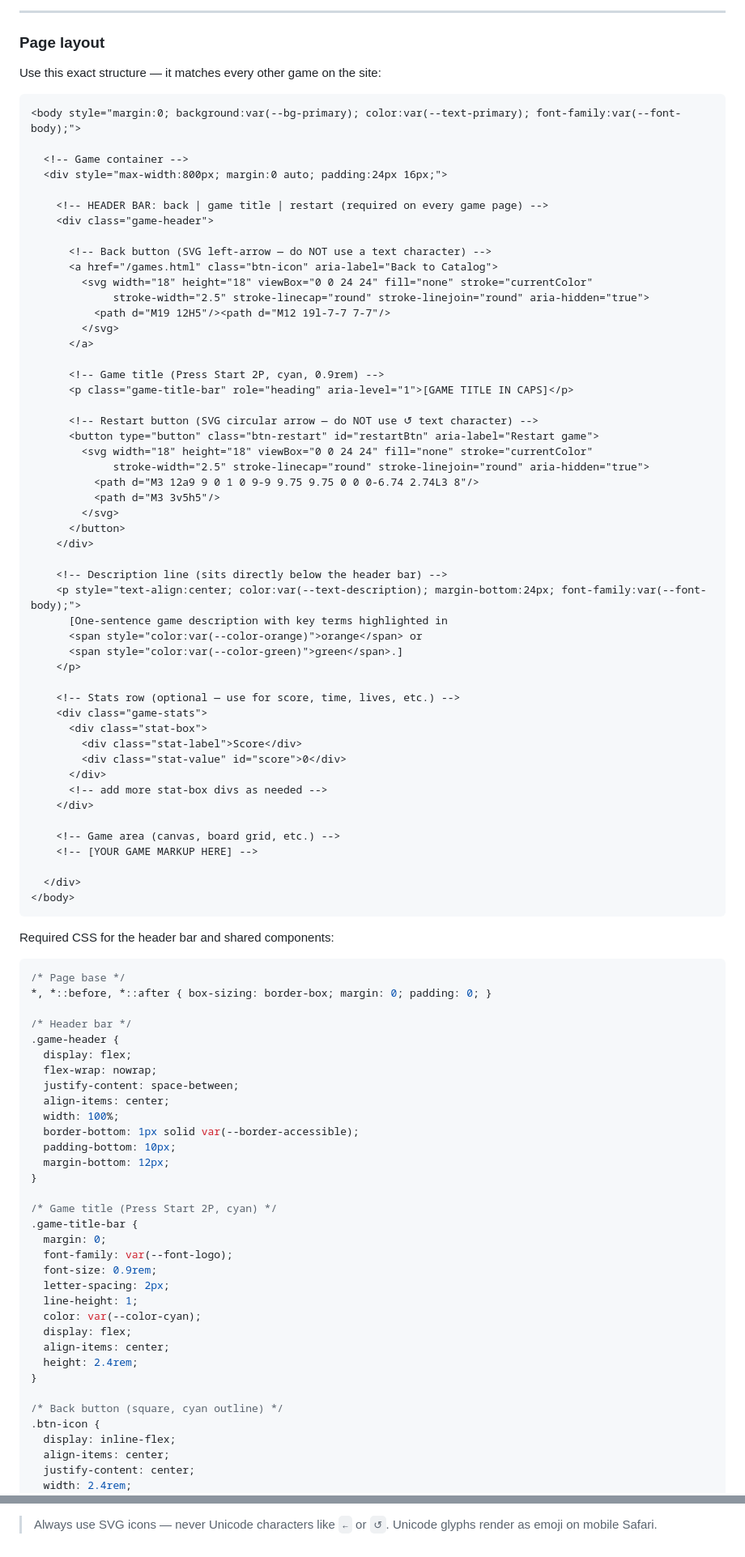
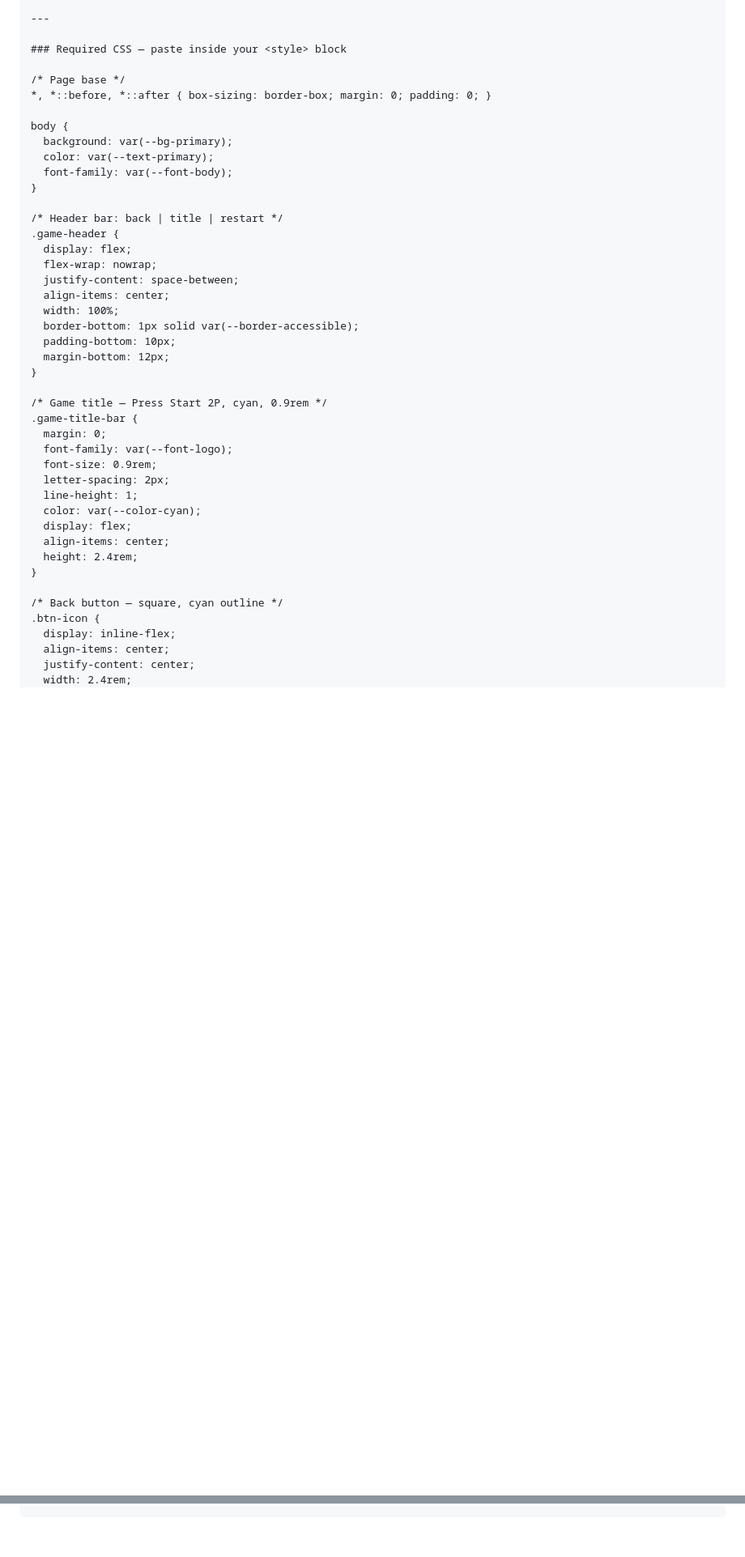
Before and after one commit to graitgames/graitgames-website, a Markdown page: NEW_GAME_STARTER.md, 2 parts joined by grey strips. Shown at 81% size. Rendered like a GitHub page; blank space fills up the shorter version.

````diff
--- a/NEW_GAME_STARTER.md
+++ b/NEW_GAME_STARTER.md
@@ -79,69 +77,18 @@ Load all four fonts from Google Fonts in the <head>:
 
 ---
 
-### Page layout
-Use this exact structure — it matches every other game on the site:
+### Required CSS — paste inside your <style> block
 
-```html
-<body style="margin:0; background:var(--bg-primary); color:var(--text-primary); font-family:var(--font-body);">
-
-  <!-- Game container -->
-  <div style="max-width:800px; margin:0 auto; padding:24px 16px;">
-
-    <!-- HEADER BAR: back | game title | restart (required on every game page) -->
-    <div class="game-header">
-
-      <!-- Back button (SVG left-arrow — do NOT use a text character) -->
-      <a href="/games.html" class="btn-icon" aria-label="Back to Catalog">
-        <svg width="18" height="18" viewBox="0 0 24 24" fill="none" stroke="currentColor"
-             stroke-width="2.5" stroke-linecap="round" stroke-linejoin="round" aria-hidden="true">
-          <path d="M19 12H5"/><path d="M12 19l-7-7 7-7"/>
-        </svg>
-      </a>
-
-      <!-- Game title (Press Start 2P, cyan, 0.9rem) -->
-      <p class="game-title-bar" role="heading" aria-level="1">[GAME TITLE IN CAPS]</p>
-
-      <!-- Restart button (SVG circular arrow — do NOT use ↺ text character) -->
-      <button type="button" class="btn-restart" id="restartBtn" aria-label="Restart game">
-        <svg width="18" height="18" viewBox="0 0 24 24" fill="none" stroke="currentColor"
-             stroke-width="2.5" stroke-linecap="round" stroke-linejoin="round" aria-hidden="true">
-          <path d="M3 12a9 9 0 1 0 9-9 9.75 9.75 0 0 0-6.74 2.74L3 8"/>
-          <path d="M3 3v5h5"/>
-        </svg>
-      </button>
-    </div>
-
-    <!-- Description line (sits directly below the header bar) -->
-    <p style="text-align:center; color:var(--text-description); margin-bottom:24px; font-family:var(--font-body);">
-      [One-sentence game description with key terms highlighted in
-      <span style="color:var(--color-orange)">orange</span> or
-      <span style="color:var(--color-green)">green</span>.]
-    </p>
-
-    <!-- Stats row (optional — use for score, time, lives, etc.) -->
-    <div class="game-stats">
-      <div class="stat-box">
-        <div class="stat-label">Score</div>
-        <div class="stat-value" id="score">0</div>
-      </div>
-      <!-- add more stat-box divs as needed -->
-    </div>
-
-    <!-- Game area (canvas, board grid, etc.) -->
-    <!-- [YOUR GAME MARKUP HERE] -->
-
-  </div>
-</body>
-```
-
-Required CSS for the header bar and shared components:
-
-```css
 /* Page base */
 *, *::before, *::after { box-sizing: border-box; margin: 0; padding: 0; }
 
-/* Header bar */
+body {
+  background: var(--bg-primary);
+  color: var(--text-primary);
+  font-family: var(--font-body);
+}
+
+/* Header bar: back | title | restart */
 .game-header {
   display: flex;
   flex-wrap: nowrap;
@@ -153,7 +100,7 @@ Required CSS for the header bar and shared components:
   margin-bottom: 12px;
 }
 
-/* Game title (Press Start 2P, cyan) */
+/* Game title — Press Start 2P, cyan, 0.9rem */
 .game-title-bar {
   margin: 0;
   font-family: var(--font-logo);
@@ -166,7 +113,7 @@ Required CSS for the header bar and shared components:
   height: 2.4rem;
 }
 
-/* Back button (square, cyan outline) */
+/* Back button — square, cyan outline */
 .btn-icon {
   display: inline-flex;
   align-items: center;
@@ -327,4 +363 @@ When copying the finished Artifact into `/games/[game-name].html`:
 ```
-
-> Always use SVG icons — never Unicode characters like `←` or `↺`.
-> Unicode glyphs render as emoji on mobile Safari.
````
Also changed, not shown: other parts of NEW_GAME_STARTER.md (+153 -66 lines).
